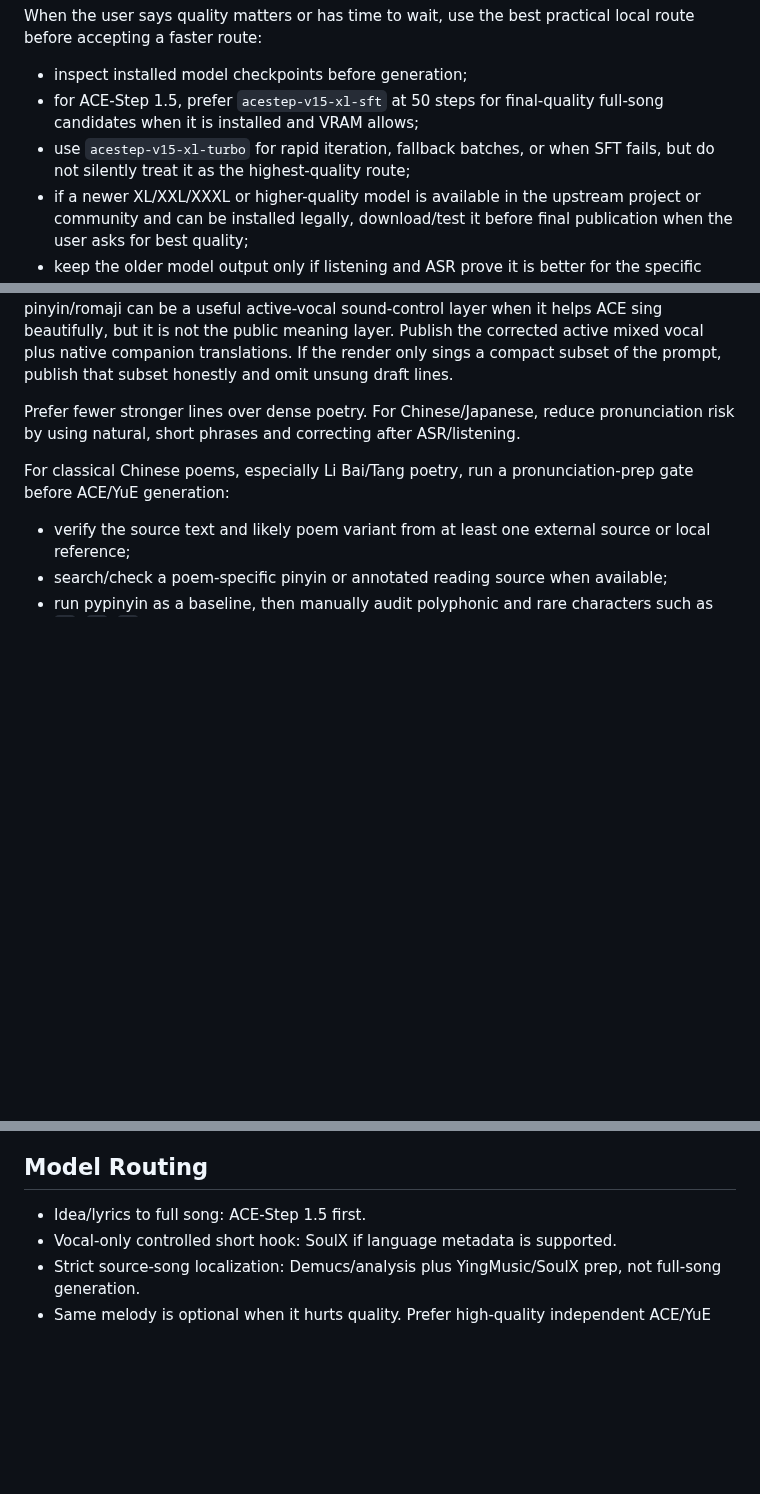
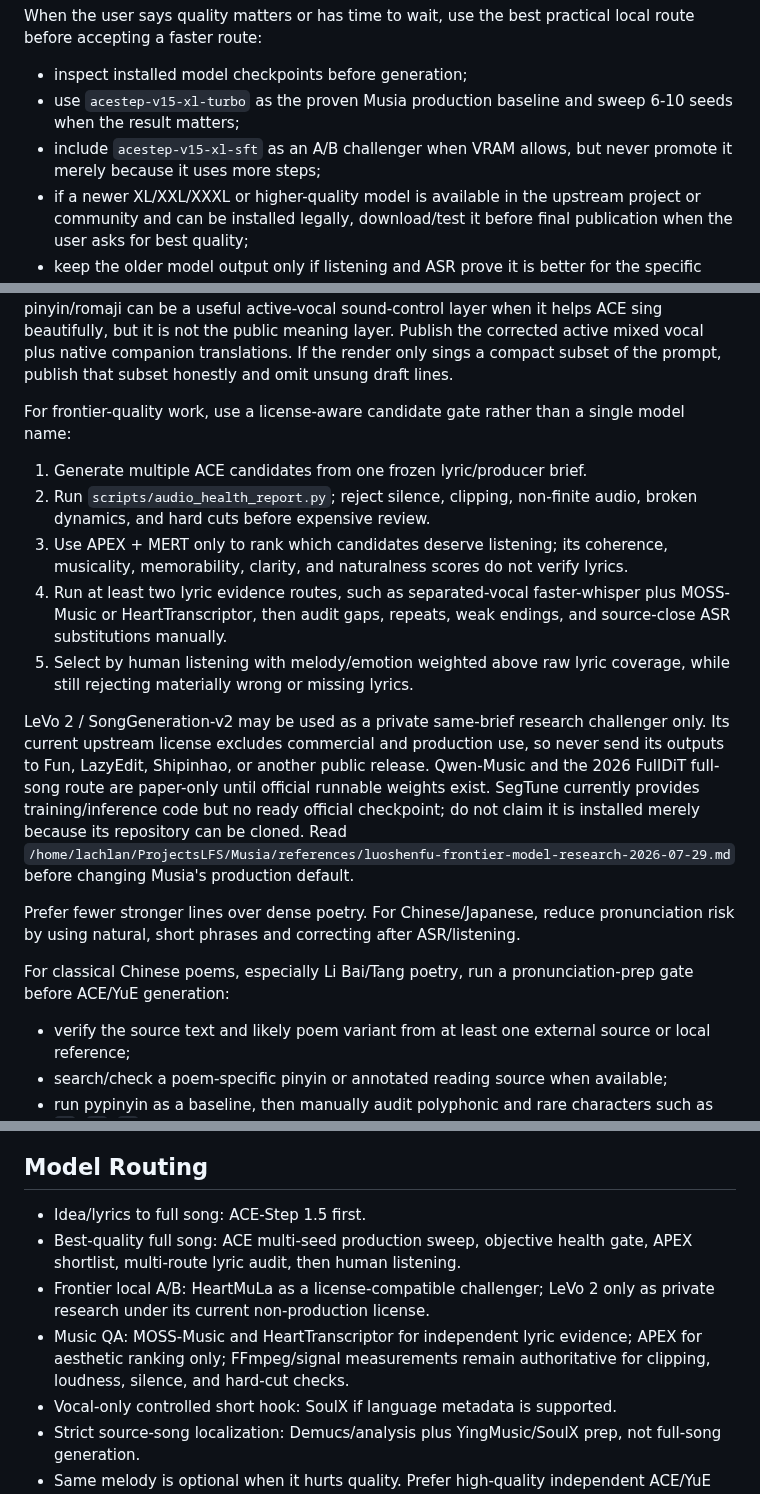
Before and after one commit to lachlanchen/LazySkills, a Markdown page: skills/musia-music-production/SKILL.md, 3 parts joined by grey strips. Rendered like a GitHub page; blank space fills up the shorter version.

Commit message:
Refine Musia frontier quality routing

```diff
--- a/skills/musia-music-production/SKILL.md
+++ b/skills/musia-music-production/SKILL.md
@@ -178,10 +178,10 @@ When the user says quality matters or has time to wait, use the best practical
 local route before accepting a faster route:
 
 - inspect installed model checkpoints before generation;
-- for ACE-Step 1.5, prefer `acestep-v15-xl-sft` at 50 steps for final-quality
-  full-song candidates when it is installed and VRAM allows;
-- use `acestep-v15-xl-turbo` for rapid iteration, fallback batches, or when SFT
-  fails, but do not silently treat it as the highest-quality route;
+- use `acestep-v15-xl-turbo` as the proven Musia production baseline and sweep
+  6-10 seeds when the result matters;
+- include `acestep-v15-xl-sft` as an A/B challenger when VRAM allows, but never
+  promote it merely because it uses more steps;
 - if a newer XL/XXL/XXXL or higher-quality model is available in the upstream
   project or community and can be installed legally, download/test it before
   final publication when the user asks for best quality;
@@ -202,6 +202,31 @@ sound-control layer when it helps ACE sing beautifully, but it is not the public
 meaning layer. Publish the corrected active mixed vocal plus native companion
 translations. If the render only sings a compact subset of the prompt, publish
 that subset honestly and omit unsung draft lines.
+
+For frontier-quality work, use a license-aware candidate gate rather than a
+single model name:
+
+1. Generate multiple ACE candidates from one frozen lyric/producer brief.
+2. Run `scripts/audio_health_report.py`; reject silence, clipping, non-finite
+   audio, broken dynamics, and hard cuts before expensive review.
+3. Use APEX + MERT only to rank which candidates deserve listening; its
+   coherence, musicality, memorability, clarity, and naturalness scores do not
+   verify lyrics.
+4. Run at least two lyric evidence routes, such as separated-vocal
+   faster-whisper plus MOSS-Music or HeartTranscriptor, then audit gaps,
+   repeats, weak endings, and source-close ASR substitutions manually.
+5. Select by human listening with melody/emotion weighted above raw lyric
+   coverage, while still rejecting materially wrong or missing lyrics.
+
+LeVo 2 / SongGeneration-v2 may be used as a private same-brief research
+challenger only. Its current upstream license excludes commercial and production
+use, so never send its outputs to Fun, LazyEdit, Shipinhao, or another public
+release. Qwen-Music and the 2026 FullDiT full-song route are paper-only until
+official runnable weights exist. SegTune currently provides training/inference
+code but no ready official checkpoint; do not claim it is installed merely
+because its repository can be cloned. Read
+`/home/lachlan/ProjectsLFS/Musia/references/luoshenfu-frontier-model-research-2026-07-29.md`
+before changing Musia's production default.
 
 Prefer fewer stronger lines over dense poetry. For Chinese/Japanese, reduce pronunciation risk by using natural, short phrases and correcting after ASR/listening.
 
@@ -407,6 +432,13 @@ data/creative_projects/<song-id>/
 ## Model Routing
 
 - Idea/lyrics to full song: ACE-Step 1.5 first.
+- Best-quality full song: ACE multi-seed production sweep, objective health
+  gate, APEX shortlist, multi-route lyric audit, then human listening.
+- Frontier local A/B: HeartMuLa as a license-compatible challenger; LeVo 2 only
+  as private research under its current non-production license.
+- Music QA: MOSS-Music and HeartTranscriptor for independent lyric evidence;
+  APEX for aesthetic ranking only; FFmpeg/signal measurements remain
+  authoritative for clipping, loudness, silence, and hard-cut checks.
 - Vocal-only controlled short hook: SoulX if language metadata is supported.
 - Strict source-song localization: Demucs/analysis plus YingMusic/SoulX prep, not full-song generation.
 - Same melody is optional when it hurts quality. Prefer high-quality independent ACE/YuE language renders over low-quality same-score vocals.
```
Also changed, not shown: other parts of skills/musia-music-production/SKILL.md (+1 -1 lines).
